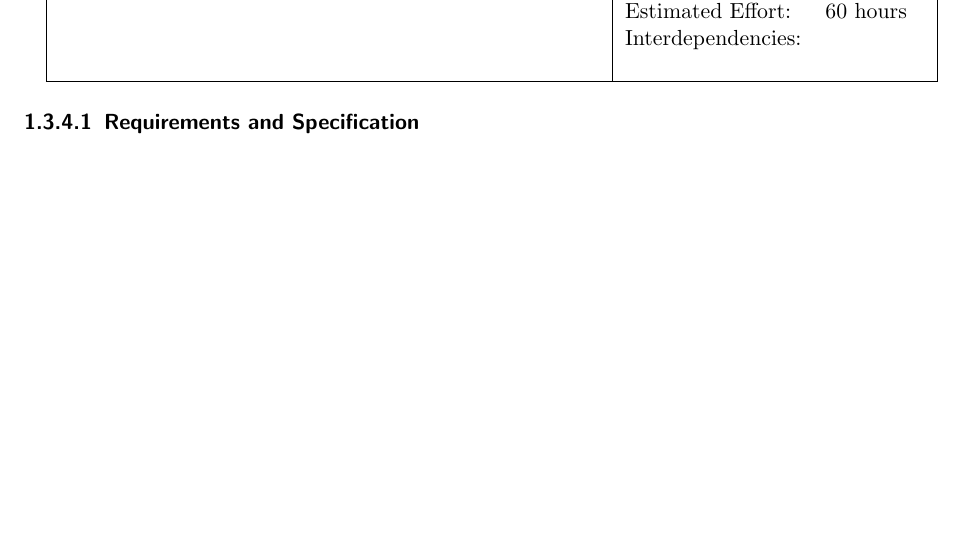
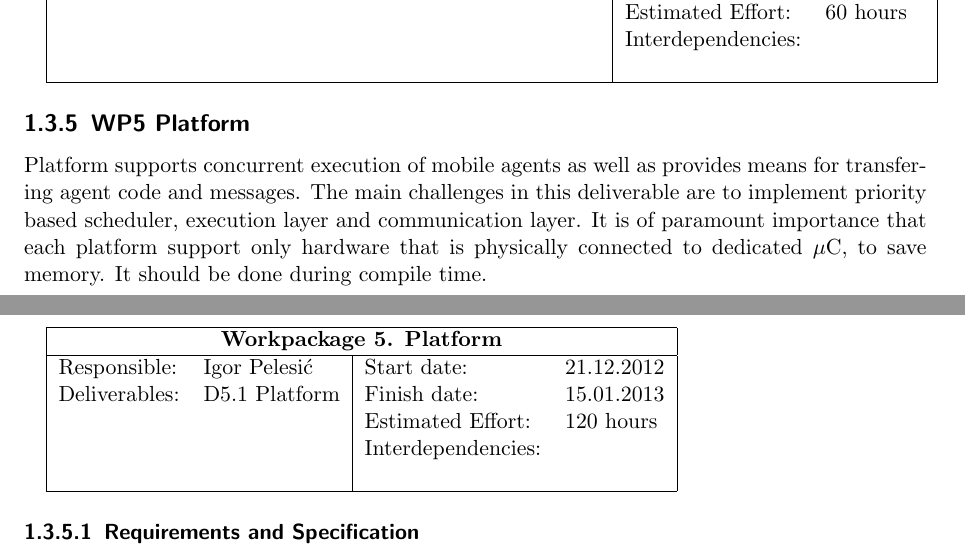
Before and after one commit to micky686/Esen2012, a LaTeX document (docs/protocol/protocol.tex): part of page 5 of 29 before the commit and two parts of pages 5 and 6 of 30 after it, the two joined at a grey line, cut so that both start at the same text, the shorter picture padded with empty space. Compiled offline with pdfLaTeX.

Commit message:
workpackages done

```diff
--- a/docs/protocol/protocol.tex
+++ b/docs/protocol/protocol.tex
@@ -53,13 +53,13 @@ Group 4\\
 \author{Igor Pelesi\'c, Matrikelnumber 0006828\\
 Konstantin Selyunin, Matrikelnumber 1228206\\
 Miljenko Jakovljevi\'c, Matrikelnumber 0426673 }
-\small{
-\textbf{abstract:}
-The lab protocof contains the final project documentation. We present the introductory part of the project and all necessary organization details in the chapter 1.
-The requirements are stated in chapter 2. Chapter 3 provides the reader with unambiguous specification, Implementation details are represented in chapter 4.
-}
 \vfill
 \rule{16cm}{2pt}\vskip1cm
+\flushleft
+\small{abstract:
+The lab protocof contains the final project documentation. We present the introductory part of the project and all necessary organization details in the chapter 1.
+The requirements are stated in chapter 2. Chapter 3 provides the reader with unambiguous specification, Implementation details are represented in chapter 4.}
+\flushright
 \date{}
 \today
 }
@@ -275,12 +275,35 @@ CSMA/CA protocol will suit for our purpose, so we propose to implement communica
 One of the main goals for possible future work is to make agents and message transfer real-time.
 
 
+\vspace{0.2in}
 \begin{tabular}{|ll|ll|}
 \hline \multicolumn{4}{|c|}{\textbf{Workpackage 4. Communication }}\\
 \hline
 Responsible:	&  Igor Pelesi\'c			& Start date:		& 10.12.2012 \\
 Deliverables:	&  D4.1 CSMA/CA communication protocol	& Finish date:	 	& 21.12.2012\\
 		&  					& Estimated Effort: 	& 60 hours \\
+		&  					& Interdependencies:	& 	\\
+		&  					& 			& 	\\
+\hline
+\end{tabular}
+
+
+	\subsection{WP5 Platform }
+
+Platform supports concurrent execution of mobile agents as well as provides means for transfering
+agent code and messages.
+The main challenges in this deliverable are to implement priority based scheduler,
+execution layer and communication layer.
+It is of paramount importance that each platform support only hardware that is physically connected
+to dedicated $\mu$C, to save memory. It should be done during compile time.
+
+\vspace{0.2in}
+\begin{tabular}{|ll|ll|}
+\hline \multicolumn{4}{|c|}{\textbf{Workpackage 5. Platform }}\\
+\hline
+Responsible:	&  Igor Pelesi\'c			& Start date:		& 21.12.2012 \\
+Deliverables:	&  D5.1 Platform			& Finish date:	 	& 15.01.2013\\
+		&  					& Estimated Effort: 	& 120 hours \\
 		&  					& Interdependencies:	& 	\\
 		&  					& 			& 	\\
 \hline
```
